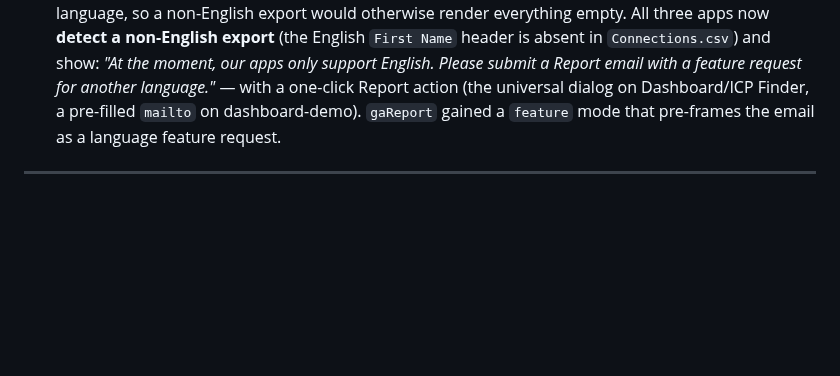
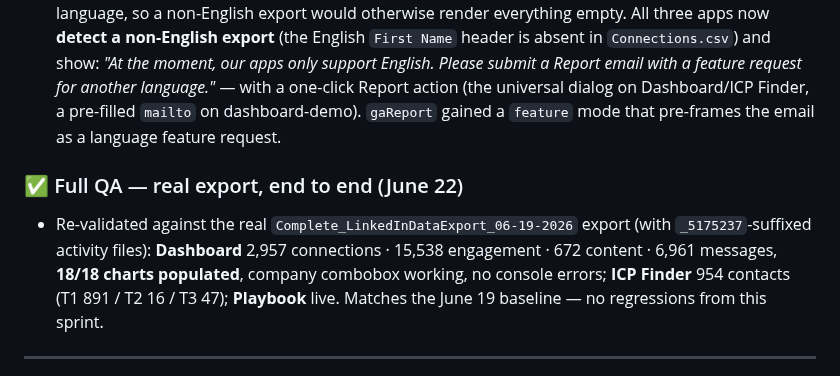
Before and after one commit to rsharma-oss/LinkedIn-outreach-tool, a Markdown page: RELEASE_NOTES.md, the part around the change. Rendered like a GitHub page; blank space fills up the shorter version.

```diff
--- a/RELEASE_NOTES.md
+++ b/RELEASE_NOTES.md
@@ -32,6 +32,9 @@
 ### 🌐 Language scope — English-language exports (positioning + graceful message)
 - **Positioning:** the toolkit officially supports **English-language LinkedIn exports** ("works for everyone, in English"). A "Works with English-language LinkedIn exports" line now appears on the Dashboard / ICP Finder / dashboard-demo load screens and in how-to.
 - **Graceful non-English handling:** LinkedIn translates the export's CSV column headers by account language, so a non-English export would otherwise render everything empty. All three apps now **detect a non-English export** (the English `First Name` header is absent in `Connections.csv`) and show: _"At the moment, our apps only support English. Please submit a Report email with a feature request for another language."_ — with a one-click Report action (the universal dialog on Dashboard/ICP Finder, a pre-filled `mailto` on dashboard-demo). `gaReport` gained a `feature` mode that pre-frames the email as a language feature request.
+
+### ✅ Full QA — real export, end to end (June 22)
+- Re-validated against the real `Complete_LinkedInDataExport_06-19-2026` export (with `_5175237`-suffixed activity files): **Dashboard** 2,957 connections · 15,538 engagement · 672 content · 6,961 messages, **18/18 charts populated**, company combobox working, no console errors; **ICP Finder** 954 contacts (T1 891 / T2 16 / T3 47); **Playbook** live. Matches the June 19 baseline — no regressions from this sprint.
 
 ---
 
```
Also changed, not shown: CLAUDE.md (+22 -9 lines).
